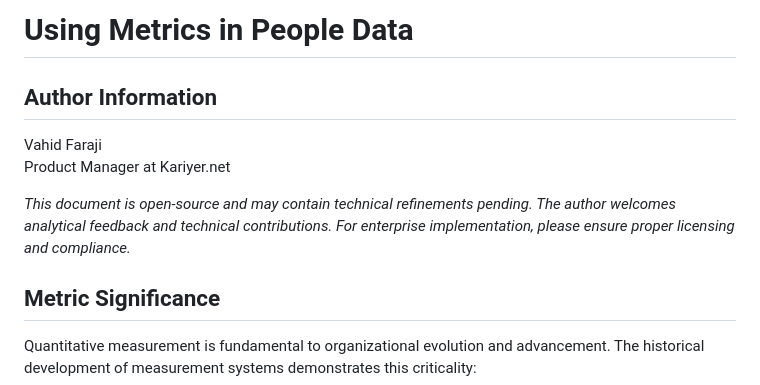
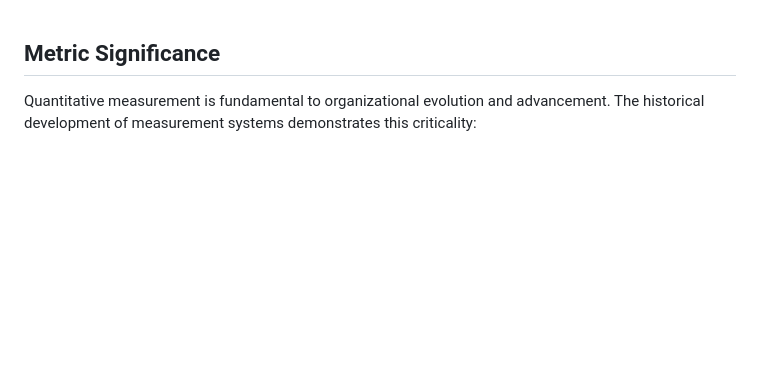
Before and after one commit to vfaraji89/peopledata, a Markdown page: metrics.md, the part around the change. Drawn GitHub-style; blank space fills up the shorter version.

```diff
--- a/metrics.md
+++ b/metrics.md
@@ -1,10 +1,4 @@
-# Using Metrics in People Data
 
-## Author Information
-Vahid Faraji
-Product Manager at Kariyer.net
-
-*This document is open-source and may contain technical refinements pending. The author welcomes analytical feedback and technical contributions. For enterprise implementation, please ensure proper licensing and compliance.*
 
 ## Metric Significance
 
```
